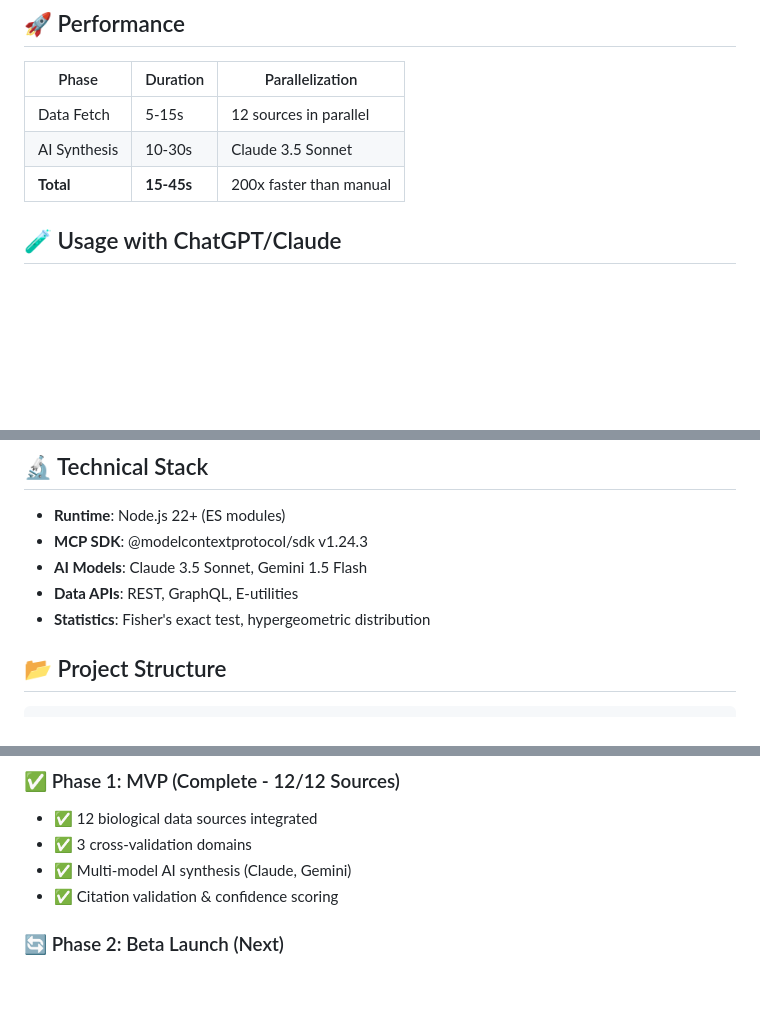
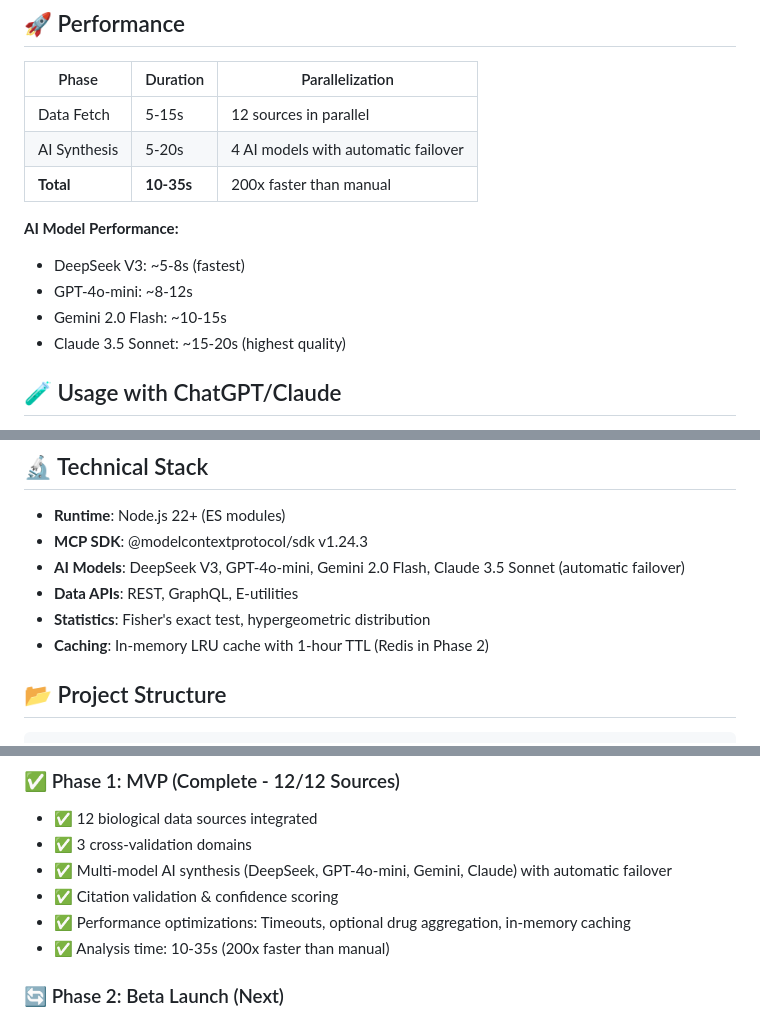
Before and after one commit to oluwafemidiakhoa/GaiaLab, a Markdown page: README.md, 3 parts joined by grey strips. Drawn GitHub-style; blank space fills up the shorter version.

```diff
--- a/README.md
+++ b/README.md
@@ -166,8 +182,14 @@ See [.env.example](.env.example) for all configuration options.
 | Phase | Duration | Parallelization |
 |-------|----------|-----------------|
 | Data Fetch | 5-15s | 12 sources in parallel |
-| AI Synthesis | 10-30s | Claude 3.5 Sonnet |
-| **Total** | **15-45s** | 200x faster than manual |
+| AI Synthesis | 5-20s | 4 AI models with automatic failover |
+| **Total** | **10-35s** | 200x faster than manual |
+
+**AI Model Performance:**
+- DeepSeek V3: ~5-8s (fastest)
+- GPT-4o-mini: ~8-12s
+- Gemini 2.0 Flash: ~10-15s
+- Claude 3.5 Sonnet: ~15-20s (highest quality)
 
 ## 🧪 Usage with ChatGPT/Claude
 
@@ -192,9 +214,10 @@ See [.env.example](.env.example) for all configuration options.
 
 - **Runtime**: Node.js 22+ (ES modules)
 - **MCP SDK**: @modelcontextprotocol/sdk v1.24.3
-- **AI Models**: Claude 3.5 Sonnet, Gemini 1.5 Flash
+- **AI Models**: DeepSeek V3, GPT-4o-mini, Gemini 2.0 Flash, Claude 3.5 Sonnet (automatic failover)
 - **Data APIs**: REST, GraphQL, E-utilities
 - **Statistics**: Fisher's exact test, hypergeometric distribution
+- **Caching**: In-memory LRU cache with 1-hour TTL (Redis in Phase 2)
 
 ## 📂 Project Structure
 
@@ -236,8 +259,10 @@ gaialab-app/
 ### ✅ Phase 1: MVP (Complete - 12/12 Sources)
 - ✅ 12 biological data sources integrated
 - ✅ 3 cross-validation domains
-- ✅ Multi-model AI synthesis (Claude, Gemini)
+- ✅ Multi-model AI synthesis (DeepSeek, GPT-4o-mini, Gemini, Claude) with automatic failover
 - ✅ Citation validation & confidence scoring
+- ✅ Performance optimizations: Timeouts, optional drug aggregation, in-memory caching
+- ✅ Analysis time: 10-35s (200x faster than manual)
 
 ### 🔄 Phase 2: Beta Launch (Next)
 - [ ] Freemium SaaS (Stripe integration)
```
Also changed, not shown: other parts of README.md (+29 -9 lines).
